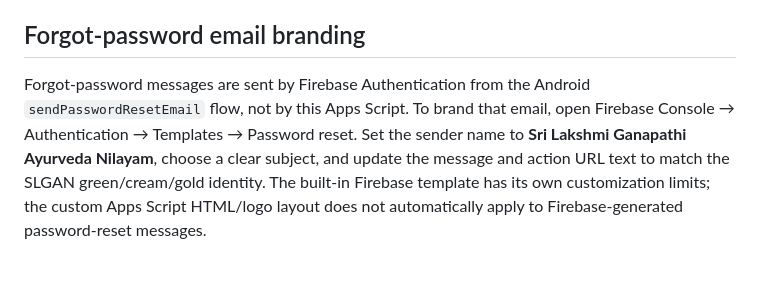
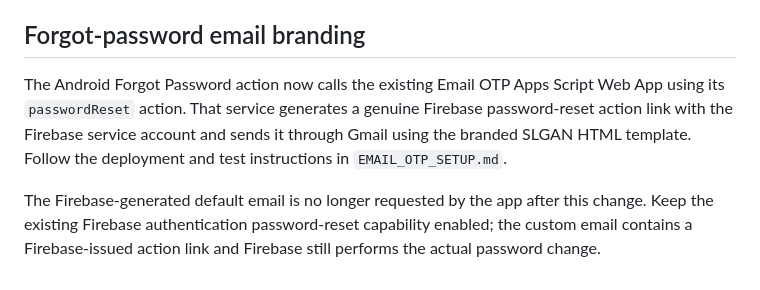
Before and after one commit to pyaraallamraju-spec/SLGAN, a Markdown page: backend/apps-script/ORDER_EMAIL_SETUP.md, the part around the change. Rendered like a GitHub page.

Commit message:
Update SLGAN password reset email documentation

```diff
--- a/backend/apps-script/ORDER_EMAIL_SETUP.md
+++ b/backend/apps-script/ORDER_EMAIL_SETUP.md
@@ -40,4 +40,6 @@ The current source now uses the SLGAN green, cream and gold email layout with th
 
 ## Forgot-password email branding
 
-Forgot-password messages are sent by Firebase Authentication from the Android `sendPasswordResetEmail` flow, not by this Apps Script. To brand that email, open Firebase Console → Authentication → Templates → Password reset. Set the sender name to **Sri Lakshmi Ganapathi Ayurveda Nilayam**, choose a clear subject, and update the message and action URL text to match the SLGAN green/cream/gold identity. The built-in Firebase template has its own customization limits; the custom Apps Script HTML/logo layout does not automatically apply to Firebase-generated password-reset messages.
+The Android Forgot Password action now calls the existing Email OTP Apps Script Web App using its `passwordReset` action. That service generates a genuine Firebase password-reset action link with the Firebase service account and sends it through Gmail using the branded SLGAN HTML template. Follow the deployment and test instructions in `EMAIL_OTP_SETUP.md`.
+
+The Firebase-generated default email is no longer requested by the app after this change. Keep the existing Firebase authentication password-reset capability enabled; the custom email contains a Firebase-issued action link and Firebase still performs the actual password change.
```
